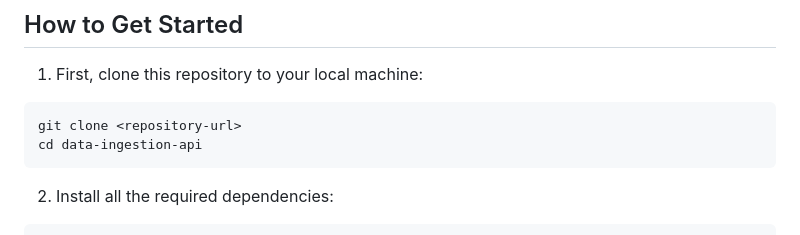
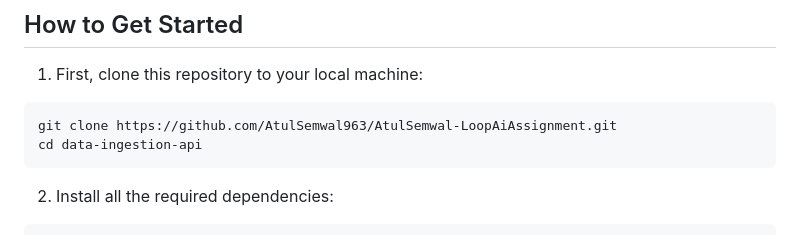
Before and after one commit to AtulSemwal963/AtulSemwal-LoopAiAssignment, a Markdown page: README.md, the part around the change. Rendered like a GitHub page.

````diff
--- a/README.md
+++ b/README.md
@@ -22,7 +22,7 @@ Before running the application, make sure you have:
 
 1. First, clone this repository to your local machine:
 ```bash
-git clone <repository-url>
+git clone https://github.com/AtulSemwal963/AtulSemwal-LoopAiAssignment.git
 cd data-ingestion-api
 ```
 
````
